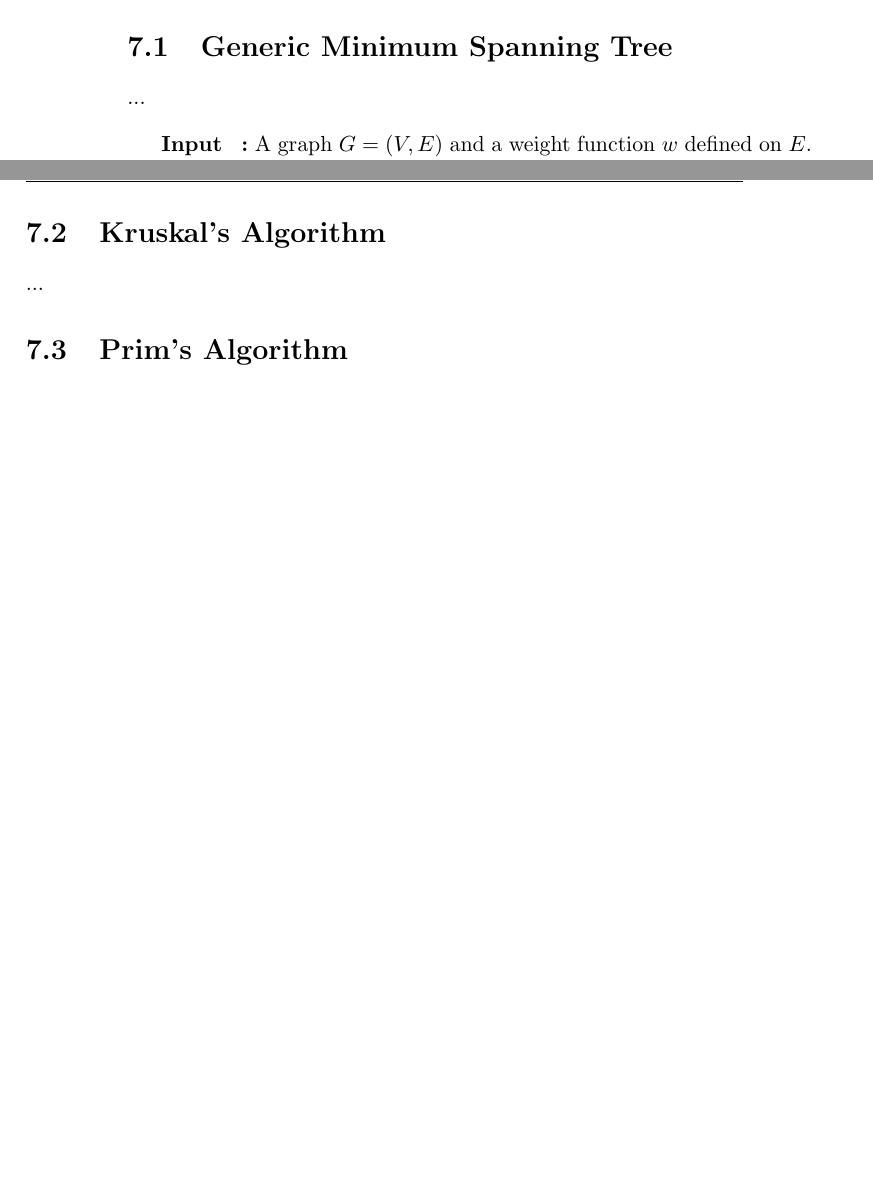
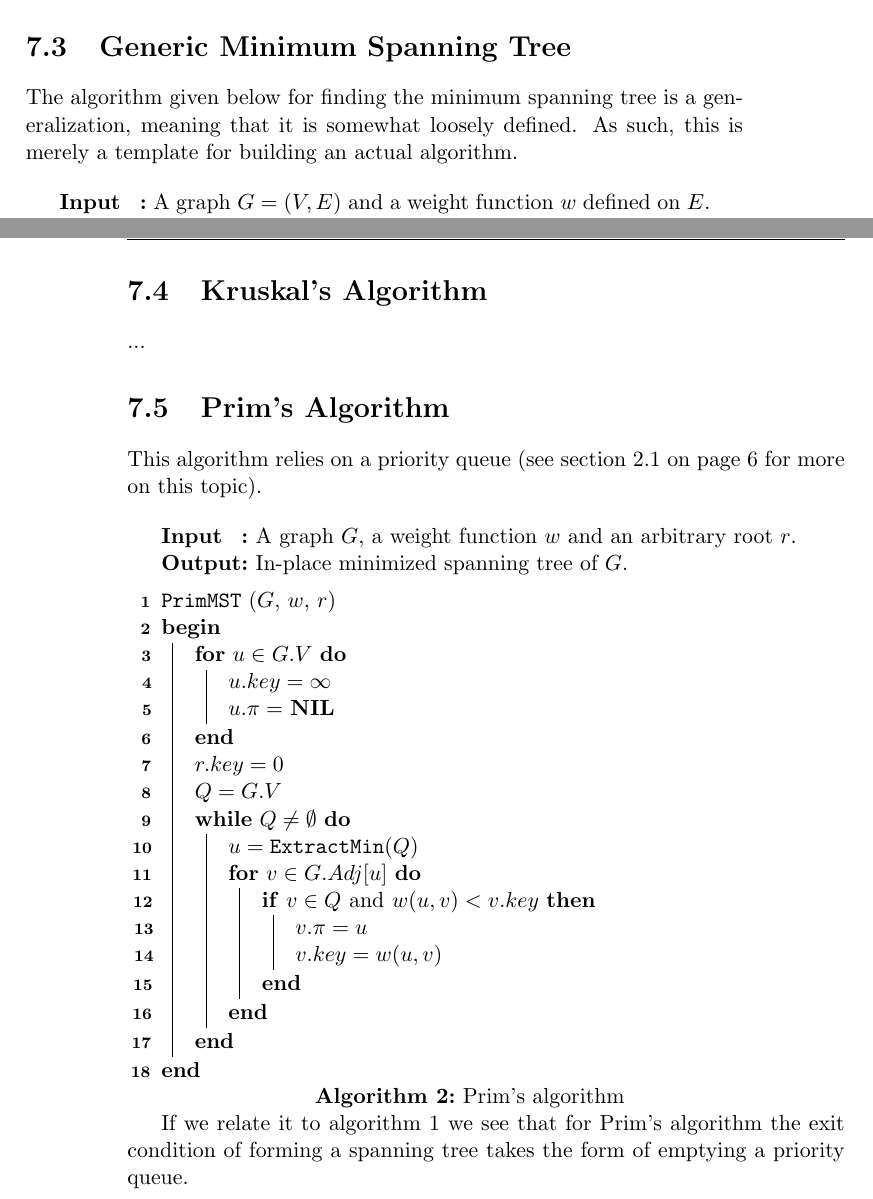
Before and after one commit to CasperBHansen/DIKU_AD_2013, a LaTeX thesis (disposition.tex, which reads minimumspanningtrees.tex): two parts of pages 32 and 33 of 43 before the commit and two parts of pages 33 and 34 of 43 after it, joined at a grey line, cut so that both start at the same text, the shorter picture padded with empty space. Compiled offline with pdfLaTeX.

Commit message:
Added Prim's algorithm along with some short text about how it works, needs more elaboration though.

```diff
--- a/minimumspanningtrees.tex
+++ b/minimumspanningtrees.tex
@@ -26,7 +34,9 @@ tree $T$ is of minimum weight.
 \newpage
 \section{Generic Minimum Spanning Tree}
 % p. 626, CLRS
-...
+The algorithm given below for finding the minimum spanning tree is a
+generalization, meaning that it is somewhat loosely defined. As such, this
+is merely a template for building an actual algorithm.
 \begin{algorithm}
 	\SetKwInOut{Input}{Input}
 	\SetKwInOut{Output}{Output}
@@ -78,6 +88,53 @@ minimum spanning tree of $G$.
 
 \section{Prim's Algorithm}
 % p. 634
-...
+This algorithm relies on a priority queue (see section
+\ref{ch:heaps|sub:priorityqueues} on page \pageref{ch:heaps|sub:priorityqueues}
+for more on this topic).
+\\\\
+\begin{algorithm}[H]
+	\caption{Prim's algorithm}
+	\label{alg:prim-mst}
 
-% TODO: pseudo-code
+	\SetKwInOut{Input}{Input}
+	\SetKwInOut{Output}{Output}
+
+	\SetKwFunction{PrimMST}{PrimMST}
+	\SetKwFunction{ExtractMin}{ExtractMin}
+
+	\SetKw{Nil}{NIL}
+
+	\Input{A graph $G$, a weight function $w$ and an arbitrary root $r$.}
+	\Output{In-place minimized spanning tree of $G$.}
+
+	\BlankLine
+	\PrimMST($G$, $w$, $r$) \\
+	\Begin
+	{
+		% initialization O(V)
+		\For{$u \in G.V$}
+		{
+			$u.key = \infty$ \\
+			$u.\pi = $ \Nil
+		}
+		$r.key = 0$ \\
+		$Q = G.V$ \\
+
+		% ... O(?)
+		\While{$Q \neq \emptyset$}
+		{
+			$u = \ExtractMin(Q)$ \\
+			\For{$v \in G.Adj[u]$}
+			{
+				\If{$v \in Q$ \textnormal{and} $w(u, v) < v.key$}
+				{
+					$v.\pi = u$ \\
+					$v.key = w(u, v)$
+				}
+			}
+		}
+	}
+\end{algorithm}
+If we relate it to algorithm \ref{alg:generic-mst} we see that for Prim's
+algorithm the exit condition of forming a spanning tree takes the form of
+emptying a priority queue.
```
Also changed, not shown: minimumspanningtrees.tex (10 more changed lines).
